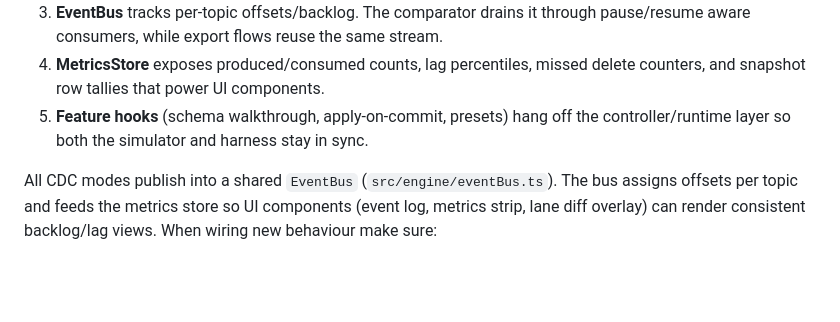
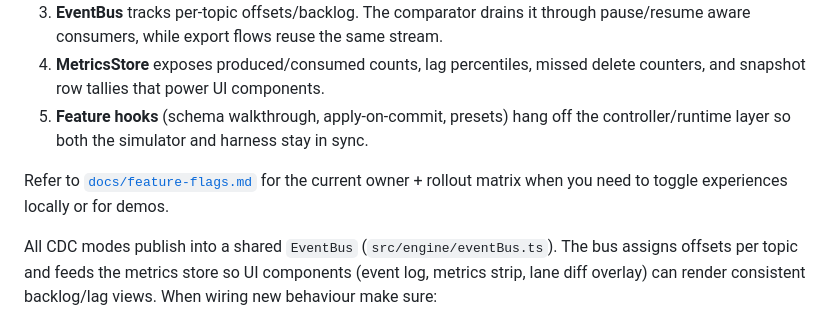
Before and after one commit to sandgraal/Lets-Talk-CDC-Change-Feed-Playground, a Markdown page: docs/dev-onboarding.md, the part around the change. Rendered like a GitHub page; blank space fills up the shorter version.

Commit message:
docs: add feature flag matrix

```diff
--- a/docs/dev-onboarding.md
+++ b/docs/dev-onboarding.md
@@ -39,6 +39,8 @@ Source ops ─▶ Mode adapter (log/query/trigger)
 4. **MetricsStore** exposes produced/consumed counts, lag percentiles, missed delete counters, and snapshot row tallies that power UI components.
 5. **Feature hooks** (schema walkthrough, apply-on-commit, presets) hang off the controller/runtime layer so both the simulator and harness stay in sync.
 
+Refer to [`docs/feature-flags.md`](./feature-flags.md) for the current owner + rollout matrix when you need to toggle experiences locally or for demos.
+
 All CDC modes publish into a shared `EventBus` (`src/engine/eventBus.ts`). The bus assigns offsets per topic and feeds the metrics store so UI components (event log, metrics strip, lane diff overlay) can render consistent backlog/lag views. When wiring new behaviour make sure:
 
 1. The adapter invokes the provided `emit` callback from `CDCController` instead of publishing directly.
```
Also changed, not shown: docs/IMPLEMENTATION_PLAN.md (+1 -0 lines), docs/feature-flags.md (added, +17 -0 lines).
